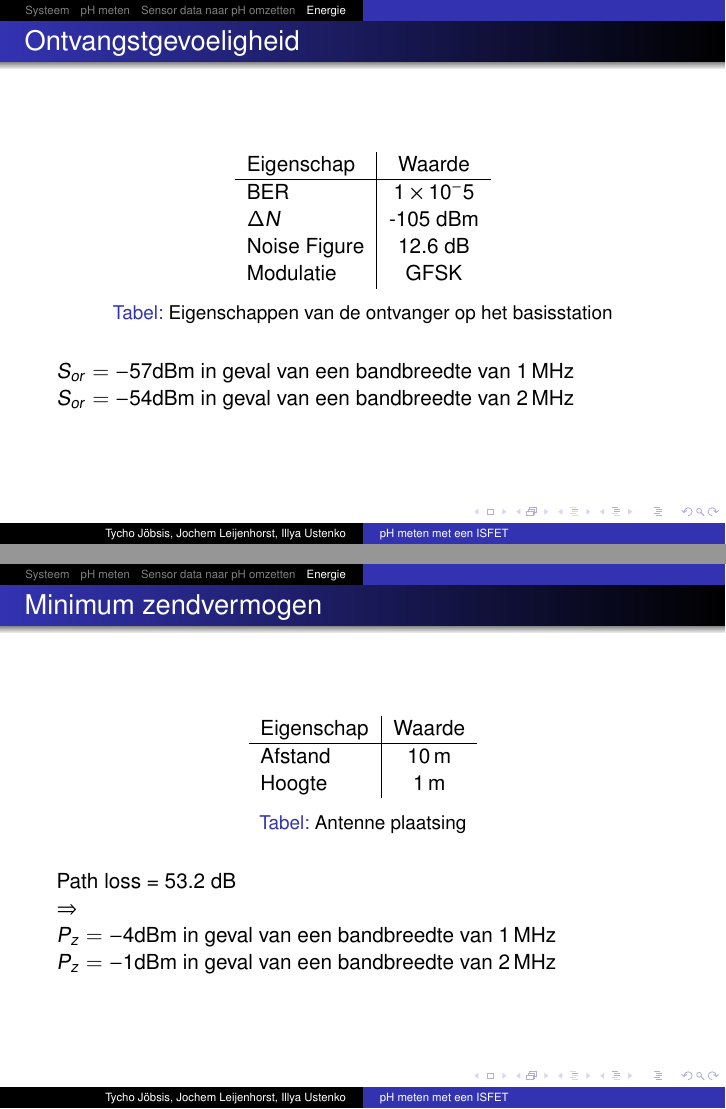
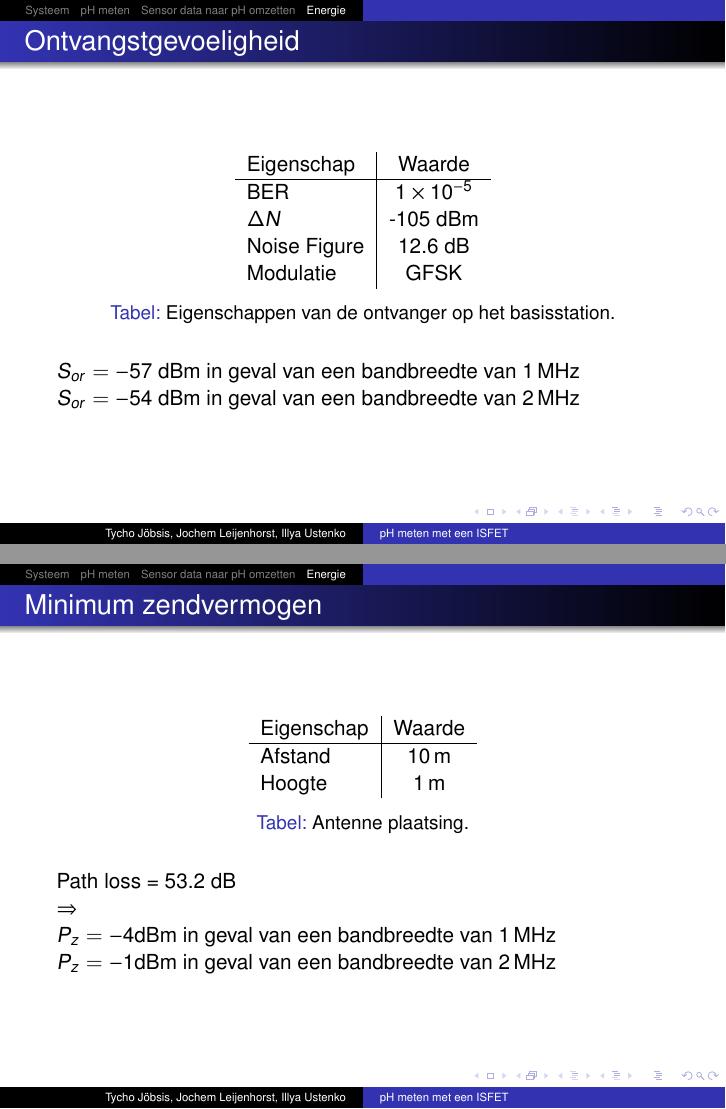
Before and after one commit to IUEngineering/sensorModules, LaTeX slides (doc/presentation/presentation.tex, which reads doc/presentation/sections/rf.tex): pages 34 and 36 of 40, joined at a grey line. Compiled offline with pdfLaTeX.

Commit message:
fix some random rf thing

```diff
--- a/doc/presentation/sections/rf.tex
+++ b/doc/presentation/sections/rf.tex
@@ -5,19 +5,19 @@
         \centering
         \begin{tabular}{l|c}
             Eigenschap & Waarde \\\hline
-            BER & $1\times10^-5$ \\
+            BER & $1\times10^{-5}$ \\
             $\Delta N$ & -105 dBm \\
             Noise Figure & 12.6 dB \\
             Modulatie & GFSK \\
         \end{tabular}
-        \caption{Eigenschappen van de ontvanger op het basisstation}
+        \caption{Eigenschappen van de ontvanger op het basisstation.}
     \end{table}
 
     \pause
 
-    $S_{or}=-57$dBm in geval van een bandbreedte van \qty{1}{\mega\hertz}
+    $S_{or}=-57$ dBm in geval van een bandbreedte van \qty{1}{\mega\hertz}
 
-    $S_{or}=-54$dBm in geval van een bandbreedte van \qty{2}{\mega\hertz}
+    $S_{or}=-54$ dBm in geval van een bandbreedte van \qty{2}{\mega\hertz}
 
 \end{frame}
 
```
Also changed, not shown: doc/presentation/sections/rf.tex (6 more changed lines).
